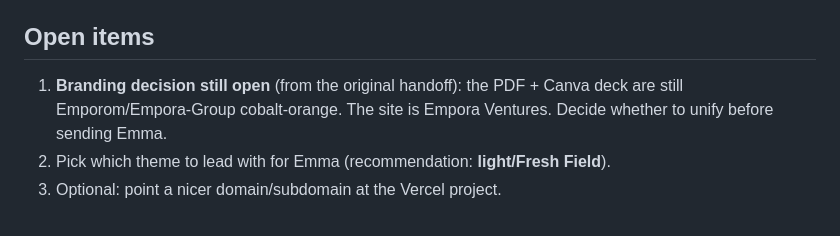
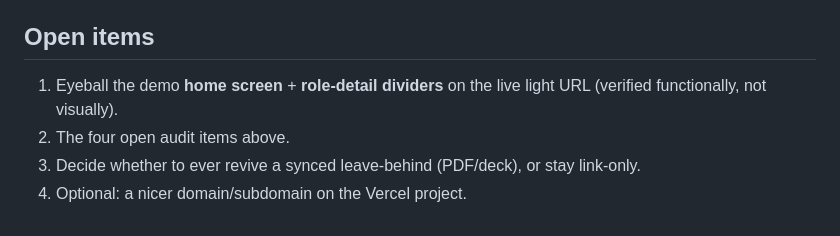
Before and after one commit to loganhempel/skills-pathways, a Markdown page: HANDOFF.md, the part around one of its changes. Drawn GitHub-style.

```diff
--- a/HANDOFF.md
+++ b/HANDOFF.md
@@ -106,7 +166,7 @@ diagrams.
 
 ## Open items
-1. **Branding decision still open** (from the original handoff): the PDF + Canva deck are
-   still Emporom/Empora-Group cobalt-orange. The site is Empora Ventures. Decide whether to
-   unify before sending Emma.
-2. Pick which theme to lead with for Emma (recommendation: **light/Fresh Field**).
-3. Optional: point a nicer domain/subdomain at the Vercel project.
+1. Eyeball the demo **home screen** + **role-detail dividers** on the live light URL (verified
+   functionally, not visually).
+2. The four open audit items above.
+3. Decide whether to ever revive a synced leave-behind (PDF/deck), or stay link-only.
+4. Optional: a nicer domain/subdomain on the Vercel project.
```
Also changed, not shown: other parts of HANDOFF.md (+127 -67 lines).
